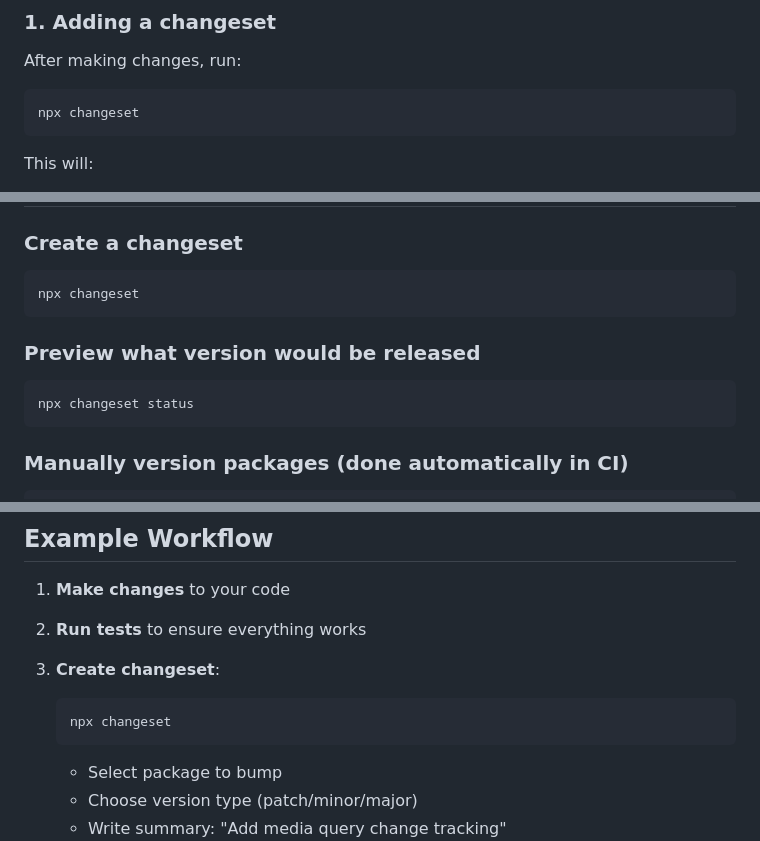
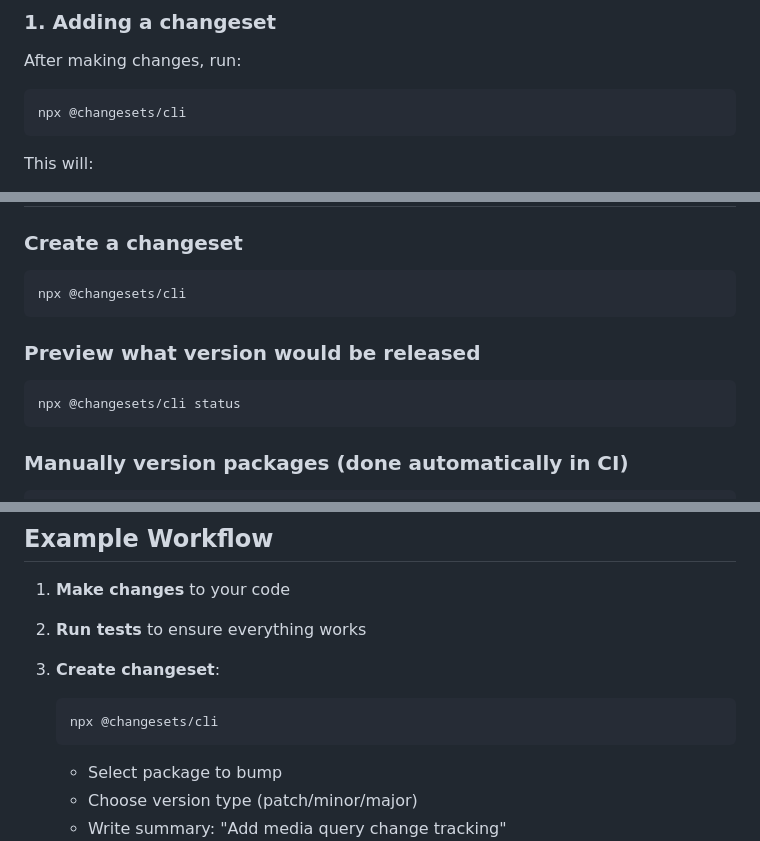
Before and after one commit to mfranzke/css-if-polyfill, a Markdown page: docs/RELEASE_PROCESS.md, 3 parts joined by grey strips. Drawn GitHub-style.

Commit message:
fix(docs): corrected information on `changesets` (#5)
* fix(docs): corrected information on `changesets`

* fix: corrected those package names

````diff
--- a/docs/RELEASE_PROCESS.md
+++ b/docs/RELEASE_PROCESS.md
@@ -15,7 +15,7 @@ This project uses [Changesets](https://github.com/changesets/changesets) for ver
 After making changes, run:
 
 ```bash
-npx changeset
+npx @changesets/cli
 ```
 
 This will:
@@ -47,13 +47,13 @@ When you merge the "Version Packages" PR, the **Release workflow** (`.github/wor
 ### Create a changeset
 
 ```bash
-npx changeset
+npx @changesets/cli
 ```
 
 ### Preview what version would be released
 
 ```bash
-npx changeset status
+npx @changesets/cli status
 ```
 
 ### Manually version packages (done automatically in CI)
@@ -75,7 +75,7 @@ npm run changeset:release
 3. **Create changeset**:
 
     ```bash
-    npx changeset
+    npx @changesets/cli
     ```
 
     - Select package to bump
````
